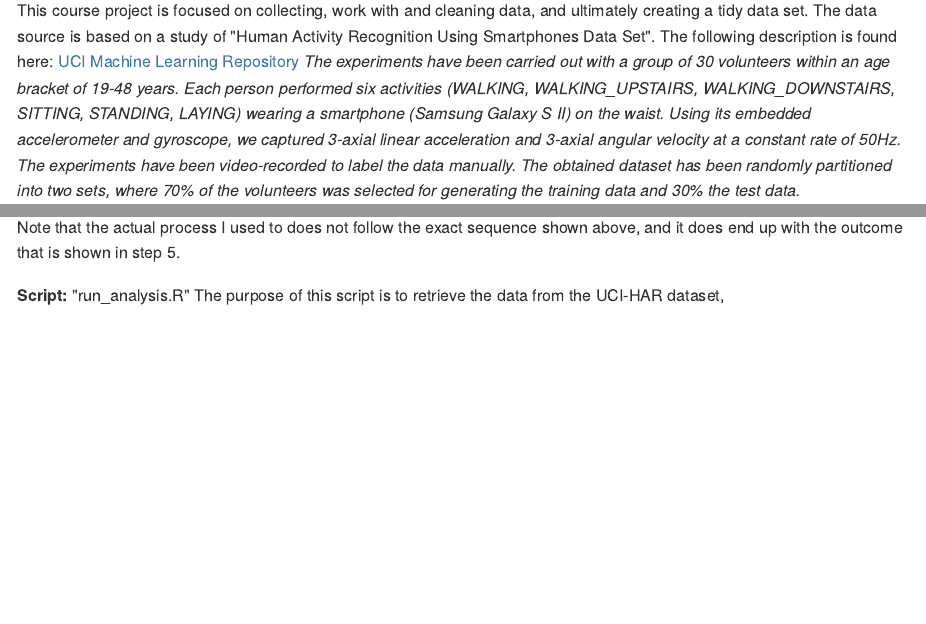
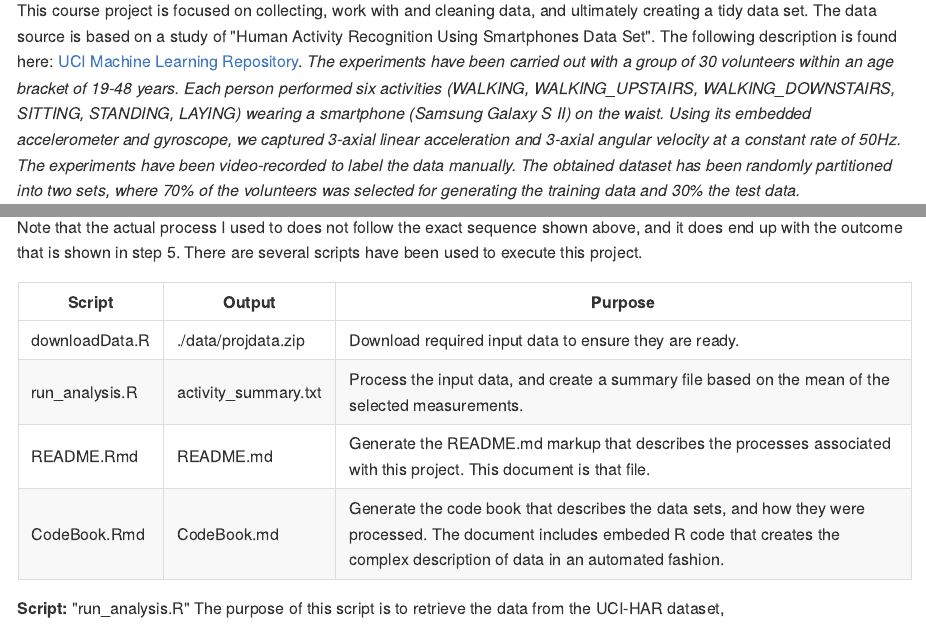
Before and after one commit to hitfuture/Getting-Cleaning-Data-ProjectAssignment, an R Markdown document (ReadMe.Rmd): the page in a window 1100 px wide, from 110 px down, and a second part further down, joined at a grey line. The pictures show the output file README.md that the author committed with the source, drawn offline in the style of GitHub.

Commit message:
renamed the tidy data set, to simplify.  Updating readme

```diff
--- a/ReadMe.Rmd
+++ b/ReadMe.Rmd
@@ -7,7 +7,7 @@ output:
         variant: markdown_github
 ---
 # Getting and Cleaning Data Course Project
-This course project is focused on collecting, work with and cleaning data, and ultimately creating a tidy data set.  The data source is based on a study of "Human Activity Recognition Using Smartphones Data Set".  The following description is found here: [UCI Machine Learning Repository](http://archive.ics.uci.edu/ml/datasets/Human+Activity+Recognition+Using+Smartphones)
+This course project is focused on collecting, work with and cleaning data, and ultimately creating a tidy data set.  The data source is based on a study of "Human Activity Recognition Using Smartphones Data Set".  The following description is found here: [UCI Machine Learning Repository](http://archive.ics.uci.edu/ml/datasets/Human+Activity+Recognition+Using+Smartphones).
 _The experiments have been carried out with a group of 30 volunteers within an age bracket of 19-48 years. Each person performed six activities (WALKING, WALKING\_UPSTAIRS, WALKING\_DOWNSTAIRS, SITTING, STANDING, LAYING) wearing a smartphone (Samsung Galaxy S II) on the waist. Using its embedded accelerometer and gyroscope, we captured 3-axial linear acceleration and 3-axial angular velocity at a constant rate of 50Hz. The experiments have been video-recorded to label the data manually. The obtained dataset has been randomly partitioned into two sets, where 70% of the volunteers was selected for generating the training data and 30% the test data._
 
 _The sensor signals (accelerometer and gyroscope) were pre-processed by applying noise filters and then sampled in fixed-width sliding windows of 2.56 sec and 50% overlap (128 readings/window). The sensor acceleration signal, which has gravitational and body motion components, was separated using a Butterworth low-pass filter into body acceleration and gravity. The gravitational force is assumed to have only low frequency components, therefore a filter with 0.3 Hz cutoff frequency was used. From each window, a vector of features was obtained by calculating variables from the time and frequency domain._
@@ -19,7 +19,15 @@ _The sensor signals (accelerometer and gyroscope) were pre-processed by applying
 4. Appropriately label the data set with descriptive variable names.
 5. From the data set in step 4, create a second, independent tidy data set with the _average_ of each variable for each activity and each subject.
 
-Note that the actual process I used to does not follow the exact sequence shown above, and it does end up with the outcome that is shown in step 5.
+Note that the actual process I used to does not follow the exact sequence shown above, and it does end up with the outcome that is shown in step 5.   There are several scripts have been used to execute this project.
+
+Script         | Output       | Purpose
+---------------|--------------|---------
+downloadData.R | ./data/projdata.zip  | Download required input data to ensure they are ready.
+run_analysis.R | activity_summary.txt | Process the input data, and create a summary file based on the mean of the selected measurements.
+README.Rmd     | README.md            | Generate the README.md markup that describes the processes associated with this project.  This document is that file.
+CodeBook.Rmd   | CodeBook.md          | Generate the code book that describes the data sets, and how they were processed.   The document includes embeded R code that creates the complex description of data in an automated fashion.
+
 
 __Script:__ "run_analysis.R"
 The purpose of this script is to retrieve the data from the UCI-HAR dataset,
--- a/run_analysis.R
+++ b/run_analysis.R
@@ -78,4 +78,4 @@ tidy.data <-aggregate(all.data.labeled[,column.names.mean], list(Activity=all.da
 tidy.data <- arrange(tidy.data,Activity,Subject)
 
 #Write the tidy.data data frame to the output file.
-write.table(tidy.data,"activity-measurement-by-subject.txt",row.names = FALSE)
+write.table(tidy.data,"activity-summary.txt",row.names = FALSE)
```
Also changed, not shown: README.md.
